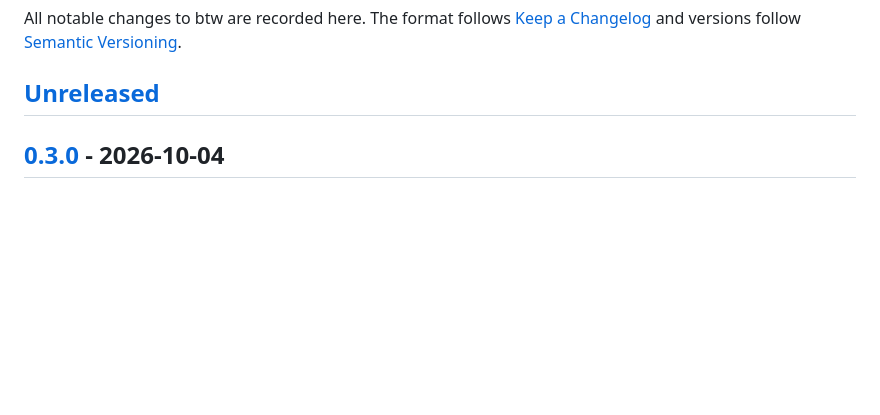
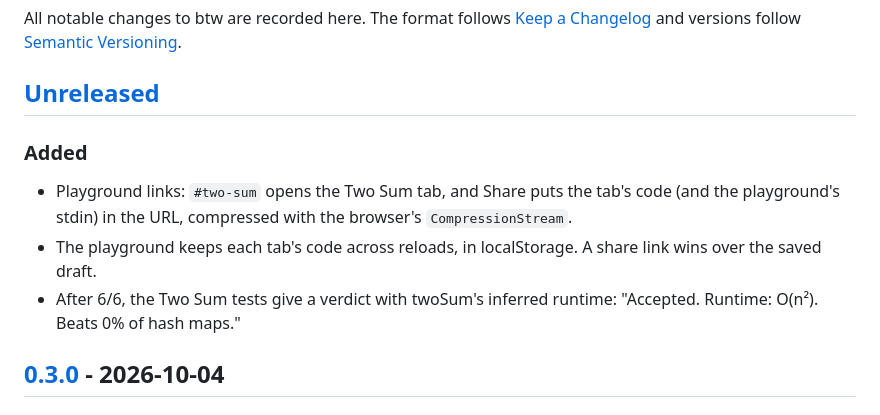
Before and after one commit to khyeo1011/btw, a Markdown page: CHANGELOG.md, the part around the change. Drawn GitHub-style; blank space fills up the shorter version.

Commit message:
Changelog: playground links, drafts and the Two Sum verdict
Co-Authored-By: Claude Opus 5.5 <noreply@anthropic.com>

```diff
--- a/CHANGELOG.md
+++ b/CHANGELOG.md
@@ -5,6 +5,16 @@ All notable changes to btw are recorded here. The format follows
 [Semantic Versioning](https://semver.org/).
 
 ## [Unreleased]
+
+### Added
+
+- Playground links: `#two-sum` opens the Two Sum tab, and Share puts the
+  tab's code (and the playground's stdin) in the URL, compressed with the
+  browser's `CompressionStream`.
+- The playground keeps each tab's code across reloads, in localStorage. A
+  share link wins over the saved draft.
+- After 6/6, the Two Sum tests give a verdict with twoSum's inferred
+  runtime: "Accepted. Runtime: O(n²). Beats 0% of hash maps."
 
 ## [0.3.0] - 2026-10-04
 
```
